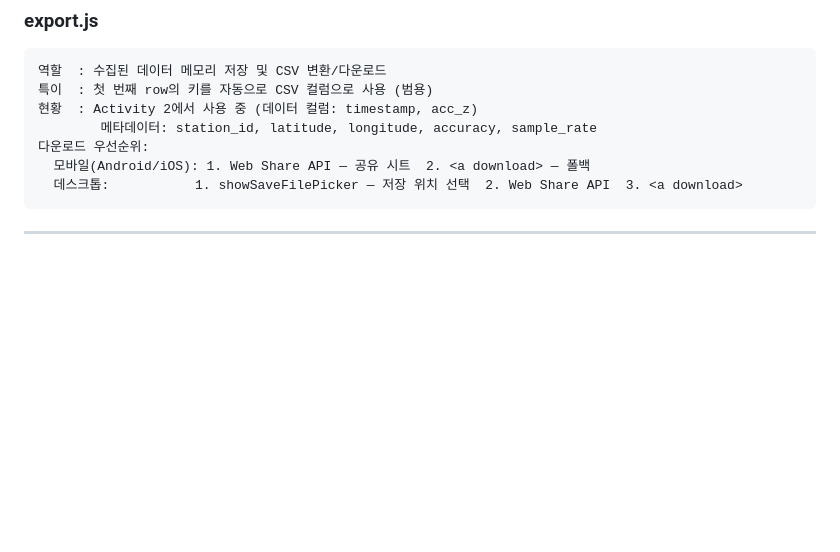
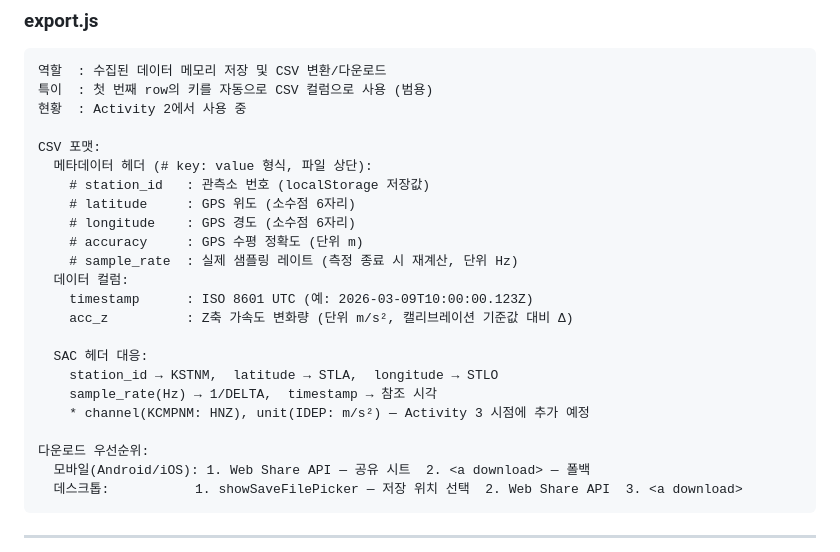
Before and after one commit to BIH-Lab/Seismograph-on-mobile, a Markdown page: docs/ARCHITECTURE.md, the part around the change. Rendered like a GitHub page; blank space fills up the shorter version.

````diff
--- a/docs/ARCHITECTURE.md
+++ b/docs/ARCHITECTURE.md
@@ -95,8 +95,24 @@ project-root/
 ```
 역할  : 수집된 데이터 메모리 저장 및 CSV 변환/다운로드
 특이  : 첫 번째 row의 키를 자동으로 CSV 컬럼으로 사용 (범용)
-현황  : Activity 2에서 사용 중 (데이터 컬럼: timestamp, acc_z)
-        메타데이터: station_id, latitude, longitude, accuracy, sample_rate
+현황  : Activity 2에서 사용 중
+
+CSV 포맷:
+  메타데이터 헤더 (# key: value 형식, 파일 상단):
+    # station_id   : 관측소 번호 (localStorage 저장값)
+    # latitude     : GPS 위도 (소수점 6자리)
+    # longitude    : GPS 경도 (소수점 6자리)
+    # accuracy     : GPS 수평 정확도 (단위 m)
+    # sample_rate  : 실제 샘플링 레이트 (측정 종료 시 재계산, 단위 Hz)
+  데이터 컬럼:
+    timestamp      : ISO 8601 UTC (예: 2026-03-09T10:00:00.123Z)
+    acc_z          : Z축 가속도 변화량 (단위 m/s², 캘리브레이션 기준값 대비 Δ)
+
+  SAC 헤더 대응:
+    station_id → KSTNM,  latitude → STLA,  longitude → STLO
+    sample_rate(Hz) → 1/DELTA,  timestamp → 참조 시각
+    * channel(KCMPNM: HNZ), unit(IDEP: m/s²) — Activity 3 시점에 추가 예정
+
 다운로드 우선순위:
   모바일(Android/iOS): 1. Web Share API — 공유 시트  2. <a download> — 폴백
   데스크톱:           1. showSaveFilePicker — 저장 위치 선택  2. Web Share API  3. <a download>
````
Also changed, not shown: README.md (+29 -0 lines).
